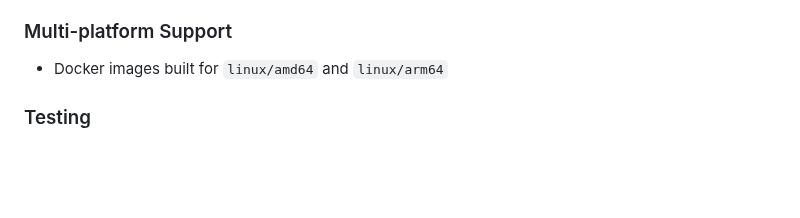
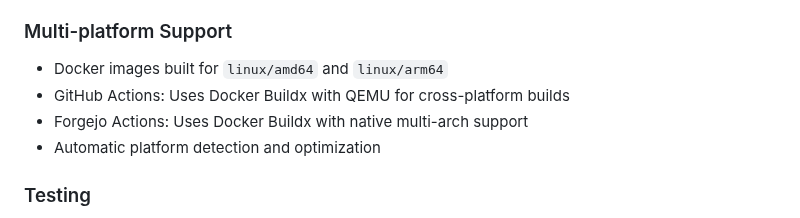
Before and after one commit to inful/docbuilder, a Markdown page: docs/ci-cd-setup.md, the part around one of its changes. GitHub-like rendering; blank space fills up the shorter version.

```diff
--- a/docs/ci-cd-setup.md
+++ b/docs/ci-cd-setup.md
@@ -112,6 +172,9 @@ Configure these environments in Forgejo:
 
 ### Multi-platform Support
 - Docker images built for `linux/amd64` and `linux/arm64`
+- GitHub Actions: Uses Docker Buildx with QEMU for cross-platform builds
+- Forgejo Actions: Uses Docker Buildx with native multi-arch support
+- Automatic platform detection and optimization
 
 ### Testing
 - Unit tests with coverage reporting
```
Also changed, not shown: other parts of docs/ci-cd-setup.md (+61 -1 lines).
